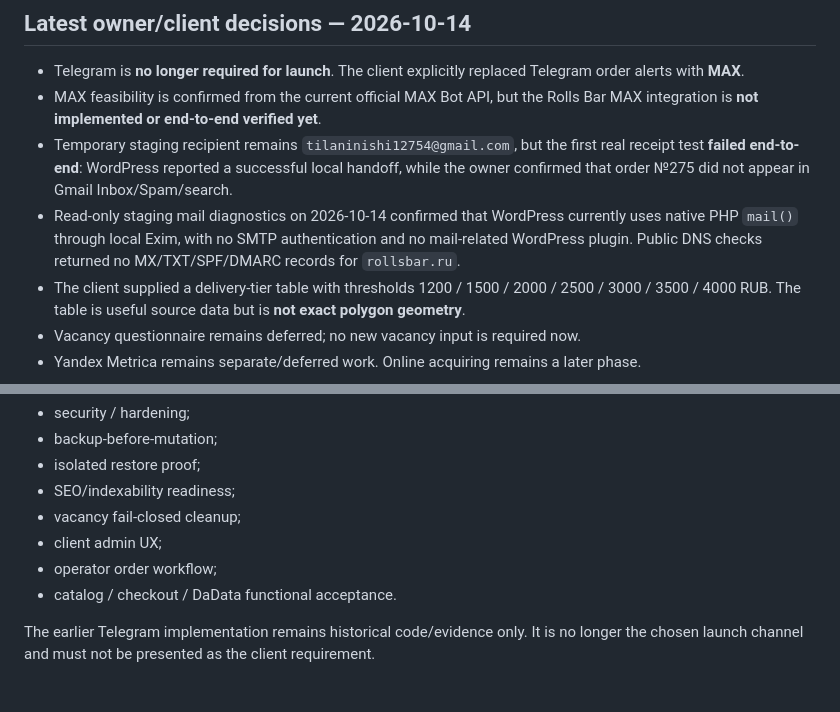
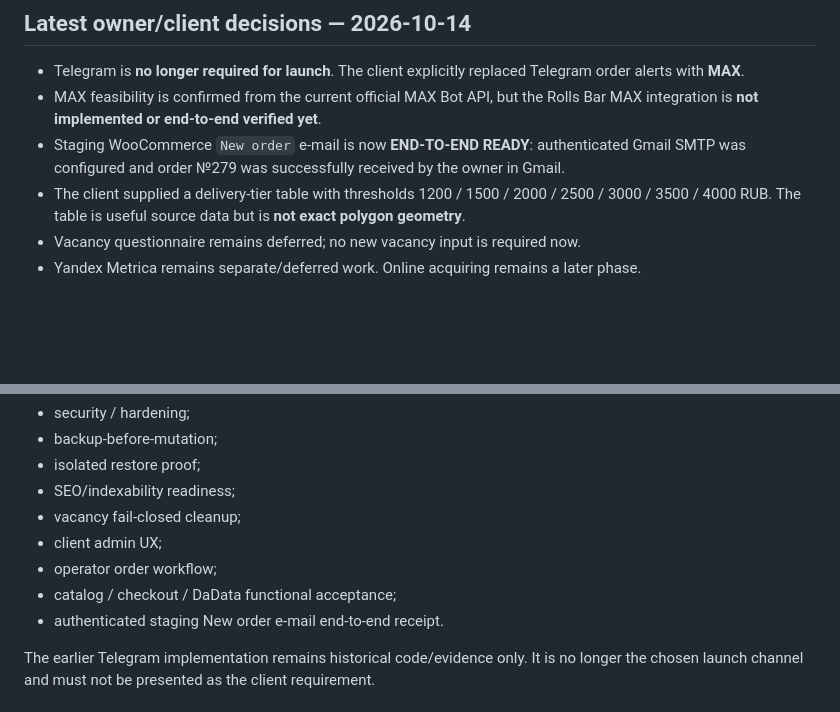
Before and after one commit to tilaninishi12754-code/rollsbar, a Markdown page: wordpress/docs/GO_LIVE_MATRIX.md, 2 parts joined by grey strips. Drawn GitHub-style; blank space fills up the shorter version.

```diff
--- a/wordpress/docs/GO_LIVE_MATRIX.md
+++ b/wordpress/docs/GO_LIVE_MATRIX.md
@@ -10,8 +10,7 @@ Before any consequential implementation or production change, re-read live GitHu
 ## Latest owner/client decisions — 2026-10-14
 - Telegram is **no longer required for launch**. The client explicitly replaced Telegram order alerts with **MAX**.
 - MAX feasibility is confirmed from the current official MAX Bot API, but the Rolls Bar MAX integration is **not implemented or end-to-end verified yet**.
-- Temporary staging recipient remains `tilaninishi12754@gmail.com`, but the first real receipt test **failed end-to-end**: WordPress reported a successful local handoff, while the owner confirmed that order №275 did not appear in Gmail Inbox/Spam/search.
-- Read-only staging mail diagnostics on 2026-10-14 confirmed that WordPress currently uses native PHP `mail()` through local Exim, with no SMTP authentication and no mail-related WordPress plugin. Public DNS checks returned no MX/TXT/SPF/DMARC records for `rollsbar.ru`.
+- Staging WooCommerce `New order` e-mail is now **END-TO-END READY**: authenticated Gmail SMTP was configured and order №279 was successfully received by the owner in Gmail.
 - The client supplied a delivery-tier table with thresholds 1200 / 1500 / 2000 / 2500 / 3000 / 3500 / 4000 RUB. The table is useful source data but is **not exact polygon geometry**.
 - Vacancy questionnaire remains deferred; no new vacancy input is required now.
 - Yandex Metrica remains separate/deferred work. Online acquiring remains a later phase.
@@ -140,7 +139,8 @@ Do not rerun merely because a chat reconnects unless the touched layer changes:
 - vacancy fail-closed cleanup;
 - client admin UX;
 - operator order workflow;
-- catalog / checkout / DaData functional acceptance.
+- catalog / checkout / DaData functional acceptance;
+- authenticated staging New order e-mail end-to-end receipt.
 
 The earlier Telegram implementation remains historical code/evidence only. It is no longer the chosen launch channel and must not be presented as the client requirement.
 
```
Also changed, not shown: other parts of wordpress/docs/GO_LIVE_MATRIX.md (+34 -35 lines).
